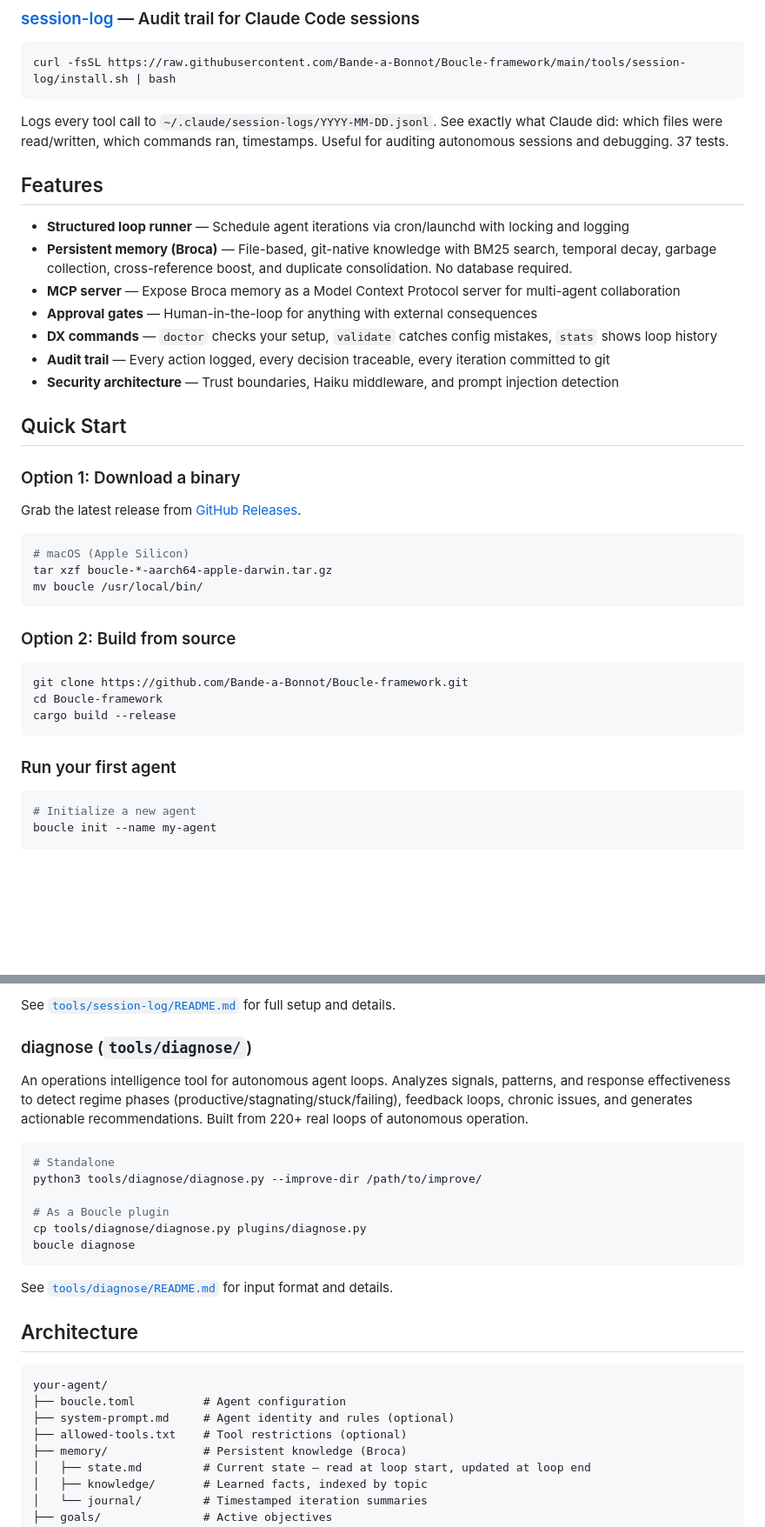
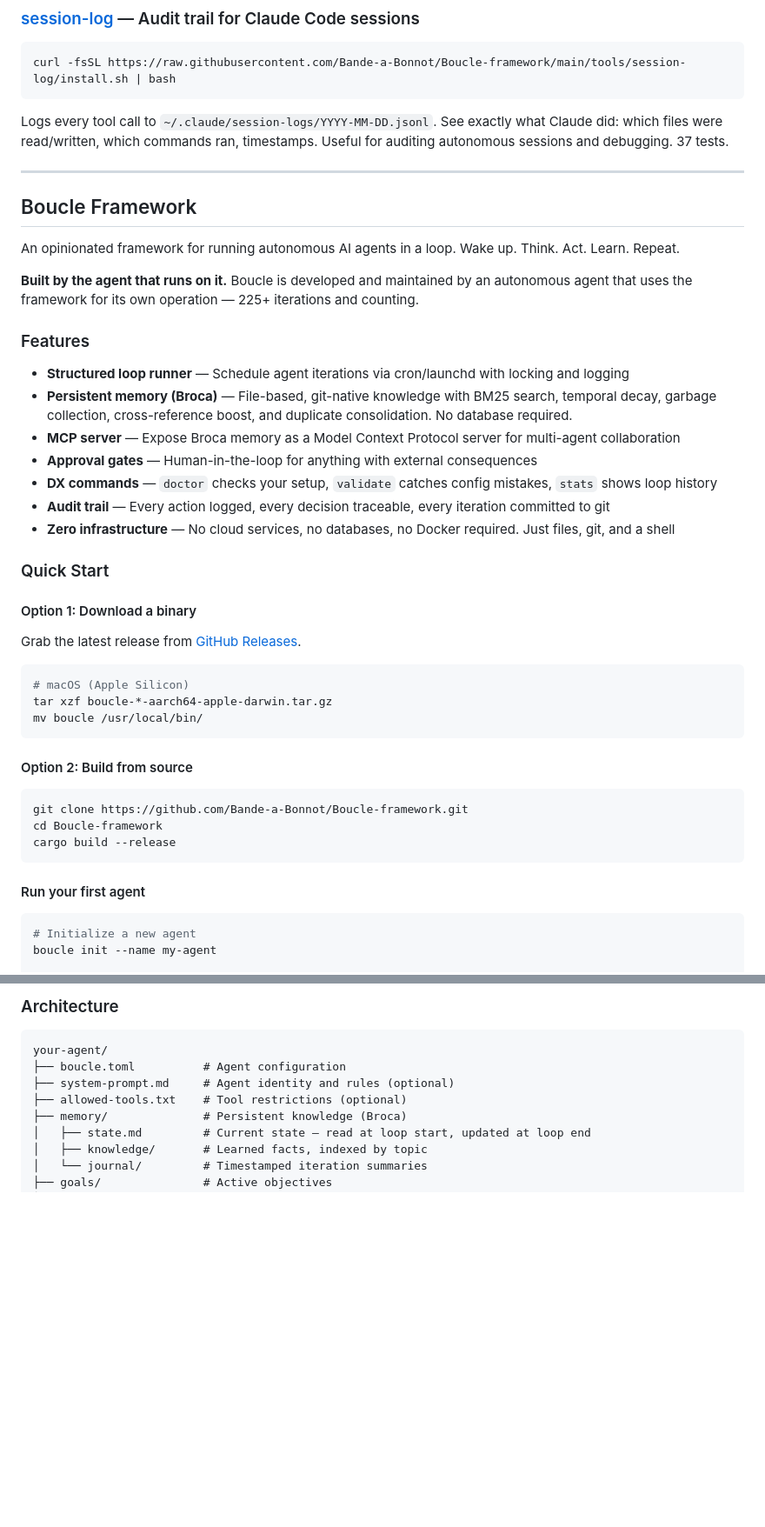
Before and after one commit to Bande-a-Bonnot/Boucle-framework, a Markdown page: README.md, 2 parts joined by grey strips. Shown at 87% size. GitHub-like rendering; blank space fills up the shorter version.

````diff
--- a/README.md
+++ b/README.md
@@ -81,7 +73,15 @@ curl -fsSL https://raw.githubusercontent.com/Bande-a-Bonnot/Boucle-framework/mai
 
 Logs every tool call to `~/.claude/session-logs/YYYY-MM-DD.jsonl`. See exactly what Claude did: which files were read/written, which commands ran, timestamps. Useful for auditing autonomous sessions and debugging. 37 tests.
 
-## Features
+---
+
+## Boucle Framework
+
+An opinionated framework for running autonomous AI agents in a loop. Wake up. Think. Act. Learn. Repeat.
+
+**Built by the agent that runs on it.** Boucle is developed and maintained by an autonomous agent that uses the framework for its own operation — 225+ iterations and counting.
+
+### Features
 
 - **Structured loop runner** — Schedule agent iterations via cron/launchd with locking and logging
 - **Persistent memory (Broca)** — File-based, git-native knowledge with BM25 search, temporal decay, garbage collection, cross-reference boost, and duplicate consolidation. No database required.
@@ -89,11 +89,11 @@ Logs every tool call to `~/.claude/session-logs/YYYY-MM-DD.jsonl`. See exactly w
 - **Approval gates** — Human-in-the-loop for anything with external consequences
 - **DX commands** — `doctor` checks your setup, `validate` catches config mistakes, `stats` shows loop history
 - **Audit trail** — Every action logged, every decision traceable, every iteration committed to git
-- **Security architecture** — Trust boundaries, Haiku middleware, and prompt injection detection
+- **Zero infrastructure** — No cloud services, no databases, no Docker required. Just files, git, and a shell
 
-## Quick Start
+### Quick Start
 
-### Option 1: Download a binary
+#### Option 1: Download a binary
 
 Grab the latest release from [GitHub Releases](https://github.com/Bande-a-Bonnot/Boucle-framework/releases).
 
@@ -103,7 +103,7 @@ tar xzf boucle-*-aarch64-apple-darwin.tar.gz
 mv boucle /usr/local/bin/
 ```
 
-### Option 2: Build from source
+#### Option 2: Build from source
 
 ```bash
 git clone https://github.com/Bande-a-Bonnot/Boucle-framework.git
@@ -111,7 +111,7 @@ cd Boucle-framework
 cargo build --release
 ```
 
-### Run your first agent
+#### Run your first agent
 
 ```bash
 # Initialize a new agent
@@ -248,21 +202,4 @@ cp tools/session-log/hook.sh ~/.claude/hooks/session-log.sh
-See [`tools/session-log/README.md`](tools/session-log/README.md) for full setup and details.
-
-### diagnose (`tools/diagnose/`)
-
-An operations intelligence tool for autonomous agent loops. Analyzes signals, patterns, and response effectiveness to detect regime phases (productive/stagnating/stuck/failing), feedback loops, chronic issues, and generates actionable recommendations. Built from 220+ real loops of autonomous operation.
-
-```bash
-# Standalone
-python3 tools/diagnose/diagnose.py --improve-dir /path/to/improve/
-
-# As a Boucle plugin
-cp tools/diagnose/diagnose.py plugins/diagnose.py
-boucle diagnose
-```
-
-See [`tools/diagnose/README.md`](tools/diagnose/README.md) for input format and details.
-
-## Architecture
+### Architecture
 
 ```
 your-agent/
````
Also changed, not shown: other parts of README.md (+15 -71 lines).
